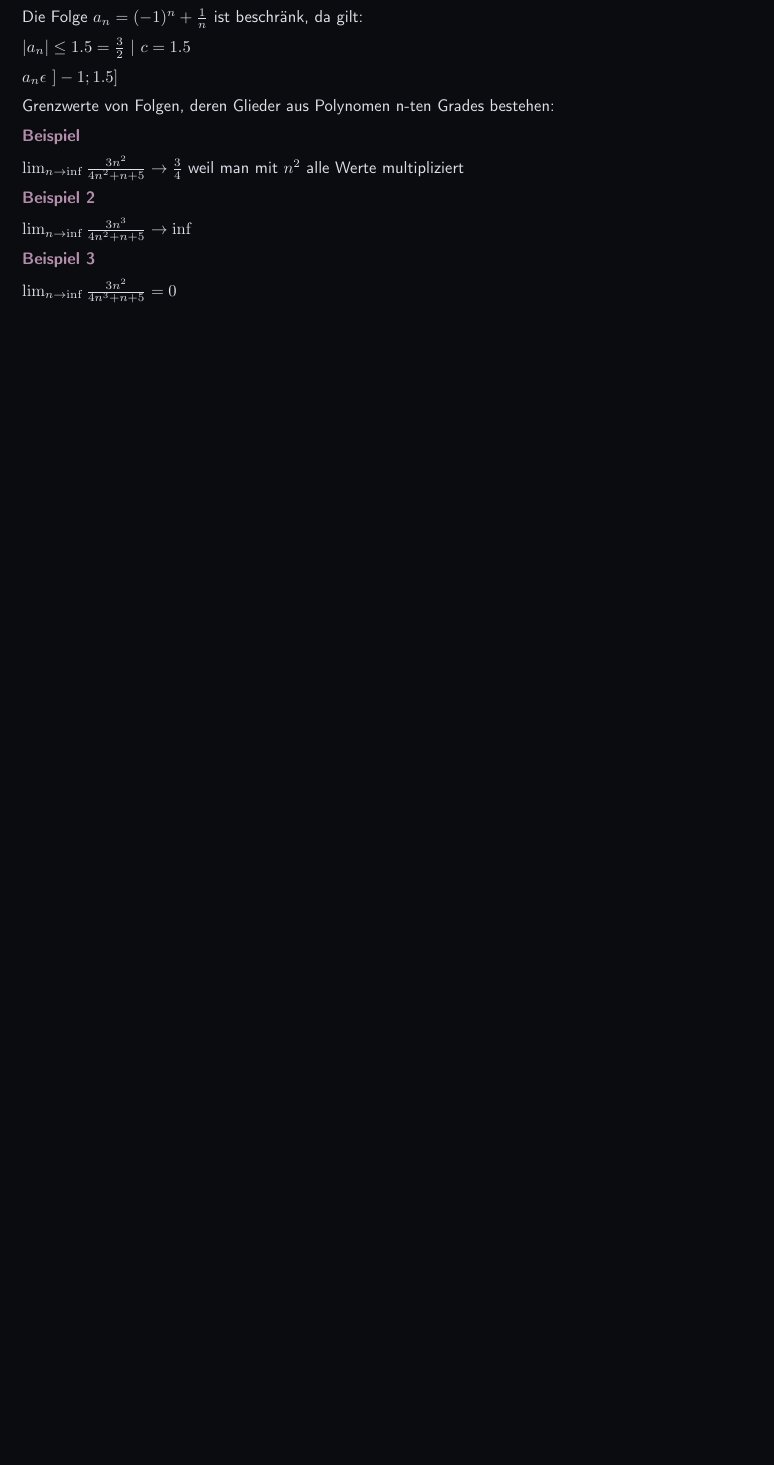
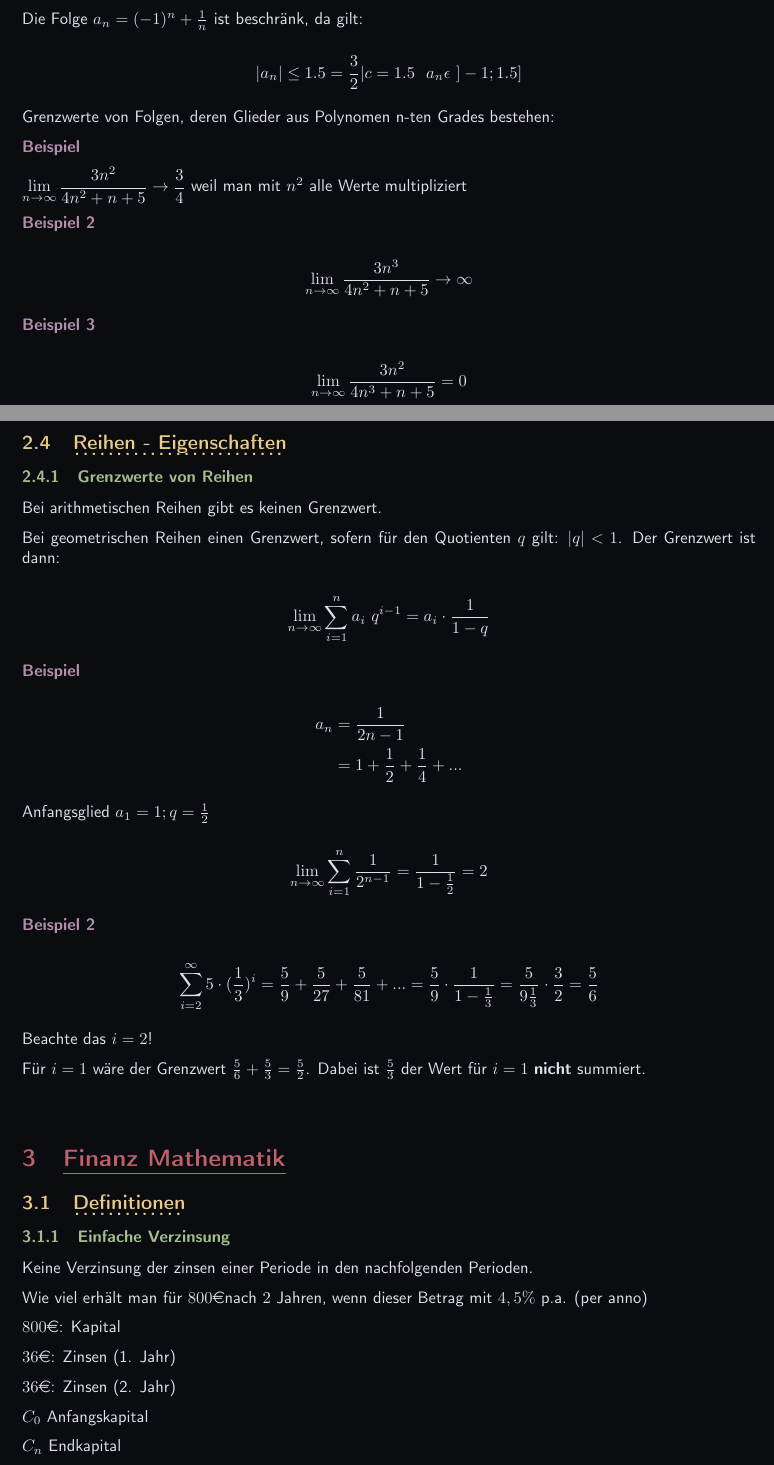
Before and after one commit to OfflineBot/dski-analysis, a LaTeX document (analysis.tex, which reads include/packages.tex, src/finanzen/definition.tex, src/finanzen/finanzen.tex): part of page 8 of 8 before the commit and two parts of pages 8 and 9 of 10 after it, the two joined at a grey line, cut so that both start at the same text, the shorter picture padded with empty space. Compiled offline with pdfLaTeX.

Commit message:
finanzen

```diff
--- a/include/packages.tex
+++ b/include/packages.tex
@@ -6,6 +6,8 @@
 \usepackage{colortbl}
 \usepackage{parskip}
 \usepackage{titlesec}
+\usepackage{eurosym}
+\usepackage{textcomp}
 \usepackage{array}
 \usepackage{cellspace}
 \usepackage{multicol}
--- /dev/null
+++ b/src/finanzen/definition.tex
@@ -0,0 +1,18 @@
+
+\subsection{Definitionen}
+
+\subsubsection{Einfache Verzinsung}
+Keine Verzinsung der zinsen einer Periode in den nachfolgenden Perioden.
+
+Wie viel erhält man für $800$\euro nach $2$ Jahren, wenn dieser Betrag mit $4,5\%$ p.a. (per anno)
+
+
+$800$\euro: Kapital
+
+$36$\euro: Zinsen (1. Jahr)
+
+$36$\euro: Zinsen (2. Jahr)
+
+$C_0$ Anfangskapital
+
+$C_n$ Endkapital
--- /dev/null
+++ b/src/finanzen/finanzen.tex
@@ -0,0 +1,4 @@
+
+\section{Finanz Mathematik}
+
+\input{src/finanzen/definition.tex}
--- a/src/folgen_reihen/definition.tex
+++ b/src/folgen_reihen/definition.tex
@@ -210,24 +207,66 @@ $\Rightarrow$ Vorzeichenwechsel
 
 "alterniernde" Folge; alterniernd = wechselnd
 
-$\lim_{n\rightarrow\inf} [(-1)^n + \frac{1}{n}] = +1 \text{ für gerade;} -1 \text{ für ungerade}$
+$\displaystyle\lim_{n\rightarrow\infty} [(-1)^n + \frac{1}{n}] = +1 \text{ für gerade;} -1 \text{ für ungerade}$
 
 Die Folge $a_n = (-1)^n + \frac{1}{n}$ ist beschränk, da gilt:
 
-$|a_n| \leq 1.5 = \frac{3}{2}$ | $c = 1.5$
-
-$a_n \epsilon \ ]-1; 1.5]$
+\[
+    \begin{aligned}
+        |a_n| \leq 1.5 = \frac{3}{2} | c = 1.5 \ \ a_n \epsilon \ ]-1; 1.5]
+    \end{aligned}
+\]
 
 Grenzwerte von Folgen, deren Glieder aus Polynomen n-ten Grades bestehen:
 
 \point{Beispiel}
 
-$\lim_{n\rightarrow\inf} \frac{3n^2}{4n^2+n+5} \rightarrow \frac{3}{4}$ weil man mit $n^2$ alle Werte multipliziert
+$\displaystyle\lim_{n\rightarrow\infty} \frac{3n^2}{4n^2+n+5} \rightarrow \frac{3}{4}$ weil man mit $n^2$ alle Werte multipliziert
 
 \point{Beispiel 2}
 
-$\lim_{n\rightarrow\inf} \frac{3n^3}{4n^2 + n + 5} \rightarrow \inf$
+\[\lim_{n\rightarrow\infty} \frac{3n^3}{4n^2 + n + 5} \rightarrow \infty\]
 
 \point{Beispiel 3}
 
-$\lim_{n\rightarrow\inf} \frac{3n^2}{4n^3 + n + 5} = 0$
+\[\lim_{n\rightarrow\infty} \frac{3n^2}{4n^3 + n + 5} = 0\]
+
+
+\subsection{Reihen - Eigenschaften}
+
+\subsubsection{Grenzwerte von Reihen}
+
+Bei arithmetischen Reihen gibt es keinen Grenzwert.
+
+Bei geometrischen Reihen einen Grenzwert, sofern für den Quotienten $q$ gilt: $|q| < 1$. Der Grenzwert ist dann:
+
+\[
+\lim_{n\rightarrow\infty}
+\sum_{i=1}^{n} a_i\ q^{i-1} = a_i \cdot \frac{1}{1-q}
+\]
+
+\point{Beispiel}
+
+\[
+    \begin{aligned}
+        a_n &= \frac{1}{2{n-1}} \\
+        &= 1 + \frac{1}{2} + \frac{1}{4} + ...
+    \end{aligned}
+\]
+
+Anfangsglied $a_1 = 1; q = \frac{1}{2}$
+
+\[
+\lim_{n\rightarrow\infty} \sum_{i=1}^{n}\frac{1}{2^{n-1}} = \frac{1}{1-\frac{1}{2}} = 2
+\]
+
+
+\point{Beispiel 2}
+
+\[
+    \sum_{i=2}^{\infty} 5 \cdot (\frac{1}{3})^i = \frac{5}{9} + \frac{5}{27} + \frac{5}{81} + ... = \frac{5}{9} \cdot \frac{1}{1-\frac{1}{3}}  = \frac{5}{9\frac{1}{3}} \cdot \frac{3}{2} = \frac{5}{6}
+\]
+
+Beachte das $i=2$!
+
+Für $i=1$ wäre der Grenzwert $\frac{5}{6} + \frac{5}{3} = \frac{5}{2}$. Dabei ist $\frac{5}{3}$ der Wert für $i=1$ \textbf{nicht} summiert.
```
Also changed, not shown: src/src.tex (+2 -0 lines), analysis.pdf, src/finanzen/definition.tex (34 more changed lines), src/folgen_reihen/definition.tex (45 more changed lines).
